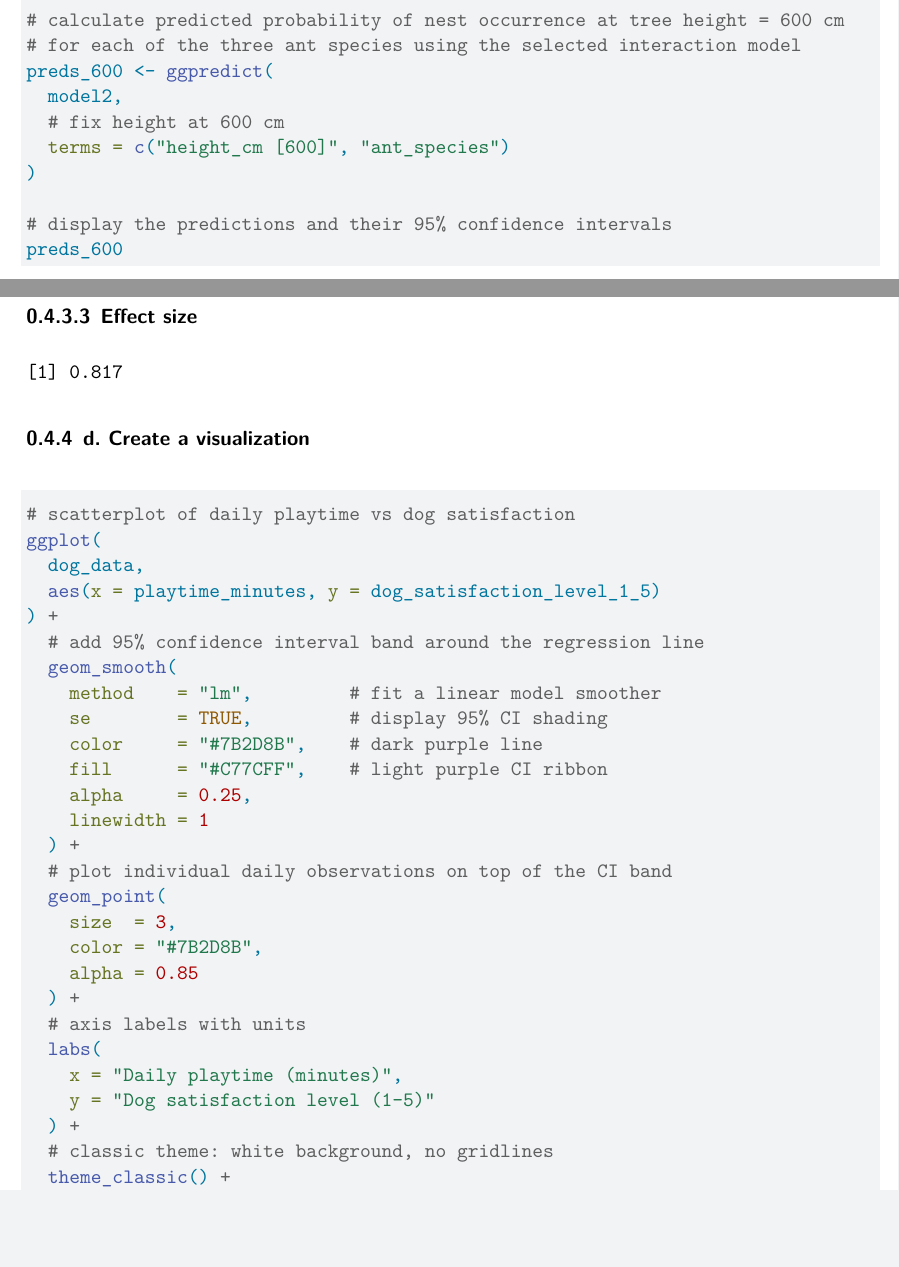
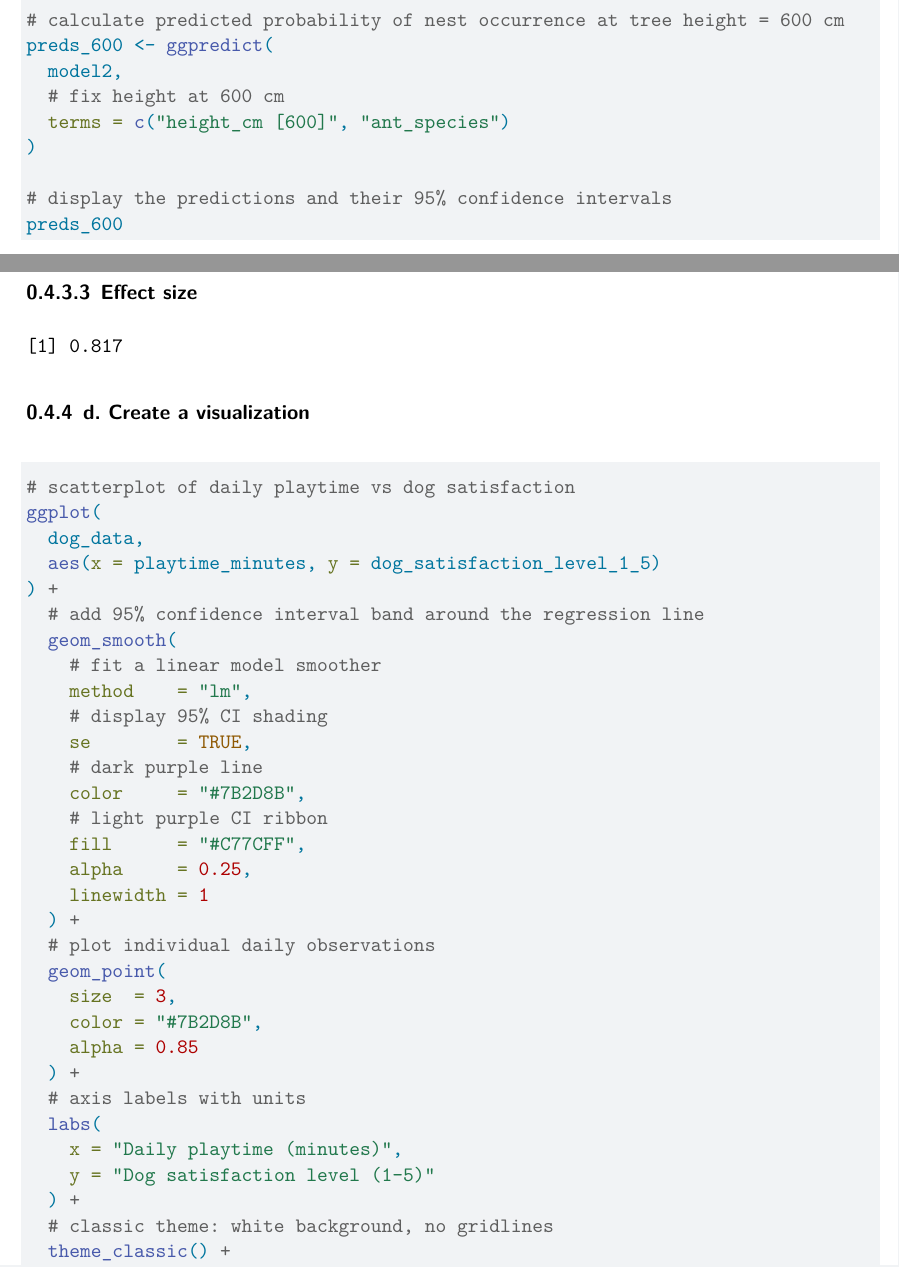
Before and after one commit to zhelin-qi/ENVS-193DS_spring-2026_final, a Quarto document (code/ENVS-193DS_spring-2026_final.qmd): two parts of pages 8 and 11 of 12, joined at a grey line, cut so that both start at the same text, the shorter picture padded with empty space. Rendered offline with R 4.5, knitr and Pandoc in place of Quarto, then LaTeX, with nearby package versions; code that draws random numbers runs with fixed seeds of ours; some code elsewhere in the file could not run offline.

Commit message:
clean up plot chunk annotations

````diff
--- a/code/ENVS-193DS_spring-2026_final.qmd
+++ b/code/ENVS-193DS_spring-2026_final.qmd
@@ -241,7 +241,6 @@ ggplot() +
 
 ```{r predict-600cm}
 # calculate predicted probability of nest occurrence at tree height = 600 cm
-# for each of the three ant species using the selected interaction model
 preds_600 <- ggpredict(
   model2,
   # fix height at 600 cm
@@ -327,14 +326,18 @@ ggplot(
 ) +
   # add 95% confidence interval band around the regression line
   geom_smooth(
-    method    = "lm",         # fit a linear model smoother
-    se        = TRUE,         # display 95% CI shading
-    color     = "#7B2D8B",    # dark purple line
-    fill      = "#C77CFF",    # light purple CI ribbon
+    # fit a linear model smoother
+    method    = "lm",
+    # display 95% CI shading
+    se        = TRUE,
+    # dark purple line
+    color     = "#7B2D8B",
+    # light purple CI ribbon
+    fill      = "#C77CFF",
     alpha     = 0.25,
     linewidth = 1
   ) +
-  # plot individual daily observations on top of the CI band
+  # plot individual daily observations
   geom_point(
     size  = 3,
     color = "#7B2D8B",
````
Also changed, not shown: code/ENVS-193DS_spring-2026_final.qmd (4 more changed lines).
